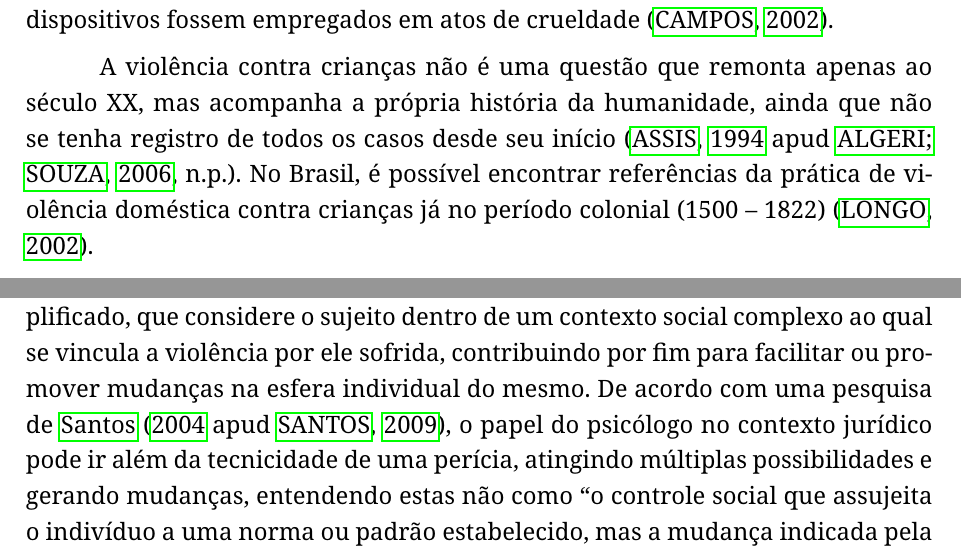
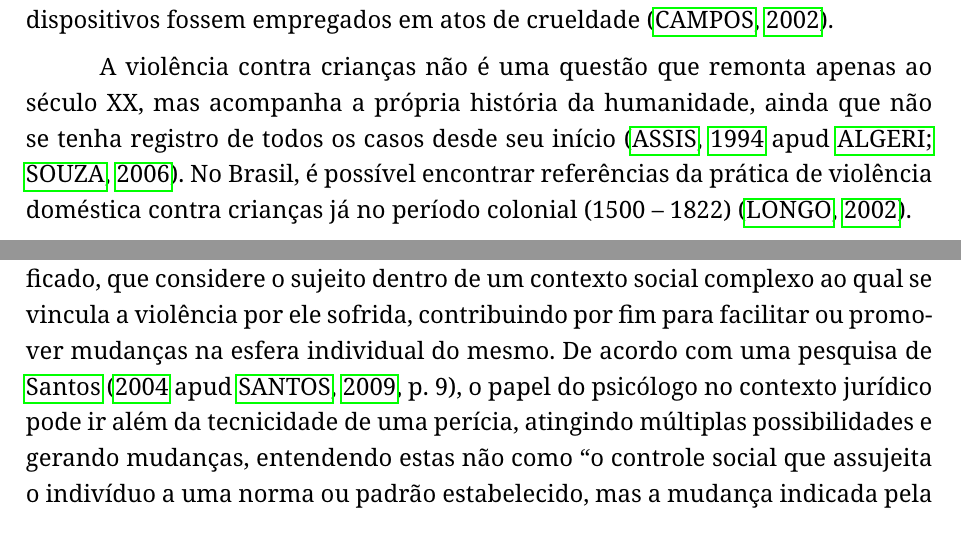
Before and after one commit to cemelo/tcc-rosana, a LaTeX thesis (principal.tex, which reads capitulo_II.tex, capitulo_III.tex): two parts of pages 28 and 47 of 62, joined at a grey line, cut so that both start at the same text. Compiled offline with pdfLaTeX.

Commit message:
Correções

```diff
--- a/capitulo_II.tex
+++ b/capitulo_II.tex
@@ -6,7 +6,7 @@
 
 Em tempos recentes na História a criança passou a possuir direitos e ser estudada como indivíduo em situação especial de desenvolvimento. Esse movimento foi também acompanhado pela preocupação com a garantia permanente e legal de sua proteção. No entanto, esse contexto não foi suficiente para que se extinguisse a violência à população infantil tampouco para impedir que novos dispositivos fossem empregados em atos de crueldade \cite{CAMPOS2002}.
 
-A violência contra crianças não é uma questão que remonta apenas ao século XX, mas acompanha a própria história da humanidade, ainda que não se tenha registro de todos os casos desde seu início \apud[n.p.]{ASSIS1994}{ALGERISOUZA2006}. No Brasil, é possível encontrar referências da prática de violência doméstica contra crianças já no período colonial (1500 -- 1822) \cite{LONGO2002}.
+A violência contra crianças não é uma questão que remonta apenas ao século XX, mas acompanha a própria história da humanidade, ainda que não se tenha registro de todos os casos desde seu início \apud{ASSIS1994}{ALGERISOUZA2006}. No Brasil, é possível encontrar referências da prática de violência doméstica contra crianças já no período colonial (1500 -- 1822) \cite{LONGO2002}.
 
 A violência infantil se revela de múltiplas maneiras, mas se configura, normalmente, em algum dos tipos já definidos, como negligência, abandono, violência física, psicológica,  sexual, dentre outros.
 
--- a/capitulo_III.tex
+++ b/capitulo_III.tex
@@ -112,7 +112,7 @@ Como um meio de prova no contexto forense, a materialização da perícia se dá
 
 Dessa forma, por mais que o processo de avaliação psicológica no marco legal não se diferencie substancialmente daquele que ocorre no contexto da clínica, é fundamental que adequações dos procedimentos às normas sejam feitos, já que os contextos não são os mesmos e a forma como o ``cliente'' se apresenta a esse momento é diferente \cite[p. 42]{ROVINSKI2004}.
 
-Embora esteja pautado em uma demanda do juiz, é fundamental que o psicólogo jurídico reflita constantemente sobre a possibilidade de, através de sua atuação, não reproduzir apenas técnicas a fim de se chegar a um conhecimento e elucidação maior dos fatos. Mas que atue também por meio de um olhar amplificado, que considere o sujeito dentro de um contexto social complexo ao qual se vincula a violência por ele sofrida, contribuindo por fim para facilitar ou promover mudanças na esfera individual do mesmo. De acordo com uma pesquisa de \apudonline{SANTOS2004}{SANTOS2009}, o papel do psicólogo no contexto jurídico pode ir além da tecnicidade de uma perícia, atingindo múltiplas possibilidades e gerando mudanças, entendendo estas não como ``o controle social que assujeita o indivíduo a uma norma ou padrão estabelecido, mas a mudança indicada pela própria família em seu desejo de resolução de conflitos'', mudança por meio de autoconhecimento e da competência própria para transformar e dar significado ao seu ato, tornando-se sujeito e autor de si mesmo e da própria história.
+Embora esteja pautado em uma demanda do juiz, é fundamental que o psicólogo jurídico reflita constantemente sobre a possibilidade de, através de sua atuação, não reproduzir apenas técnicas a fim de se chegar a um conhecimento e elucidação maior dos fatos. Mas que atue também por meio de um olhar amplificado, que considere o sujeito dentro de um contexto social complexo ao qual se vincula a violência por ele sofrida, contribuindo por fim para facilitar ou promover mudanças na esfera individual do mesmo. De acordo com uma pesquisa de \apudonline[p. 9]{SANTOS2004}{SANTOS2009}, o papel do psicólogo no contexto jurídico pode ir além da tecnicidade de uma perícia, atingindo múltiplas possibilidades e gerando mudanças, entendendo estas não como ``o controle social que assujeita o indivíduo a uma norma ou padrão estabelecido, mas a mudança indicada pela própria família em seu desejo de resolução de conflitos'', mudança por meio de autoconhecimento e da competência própria para transformar e dar significado ao seu ato, tornando-se sujeito e autor de si mesmo e da própria história.
 
 \citeonline[p. 8]{SANTOS2009} realiza reflexões que apontam para a necessidade de que o Psicólogo Jurídico mantenha constantemente uma postura crítico-reflexiva e que se atente
 
--- a/principal.tex
+++ b/principal.tex
@@ -70,6 +70,10 @@
 %\renewcommand{\ABNTEXpartfont}{\fontfamily{sans}}
 %\renewcommand{\ABNTEXchapterfont}{\fontfamily{helvet}\selectfont}
 %\renewcommand{\ABNTEXsectionfont}{\fontfamily{droidsans}} %\fontseries{b}\selectfont}
+
+\renewcommand{\apudonline}[3][]{\citeauthoronline{#2} (\citeyear{#2} \apudname\ %
+\citeauthor{#3}, \citeyear{#3}%
+\ifthenelse{\equal{#1}{\empty}}{}{, #1})}
 
 % ---
 % Configurações do pacote backref
```
Also changed, not shown: principal.pdf, 1 other file.
